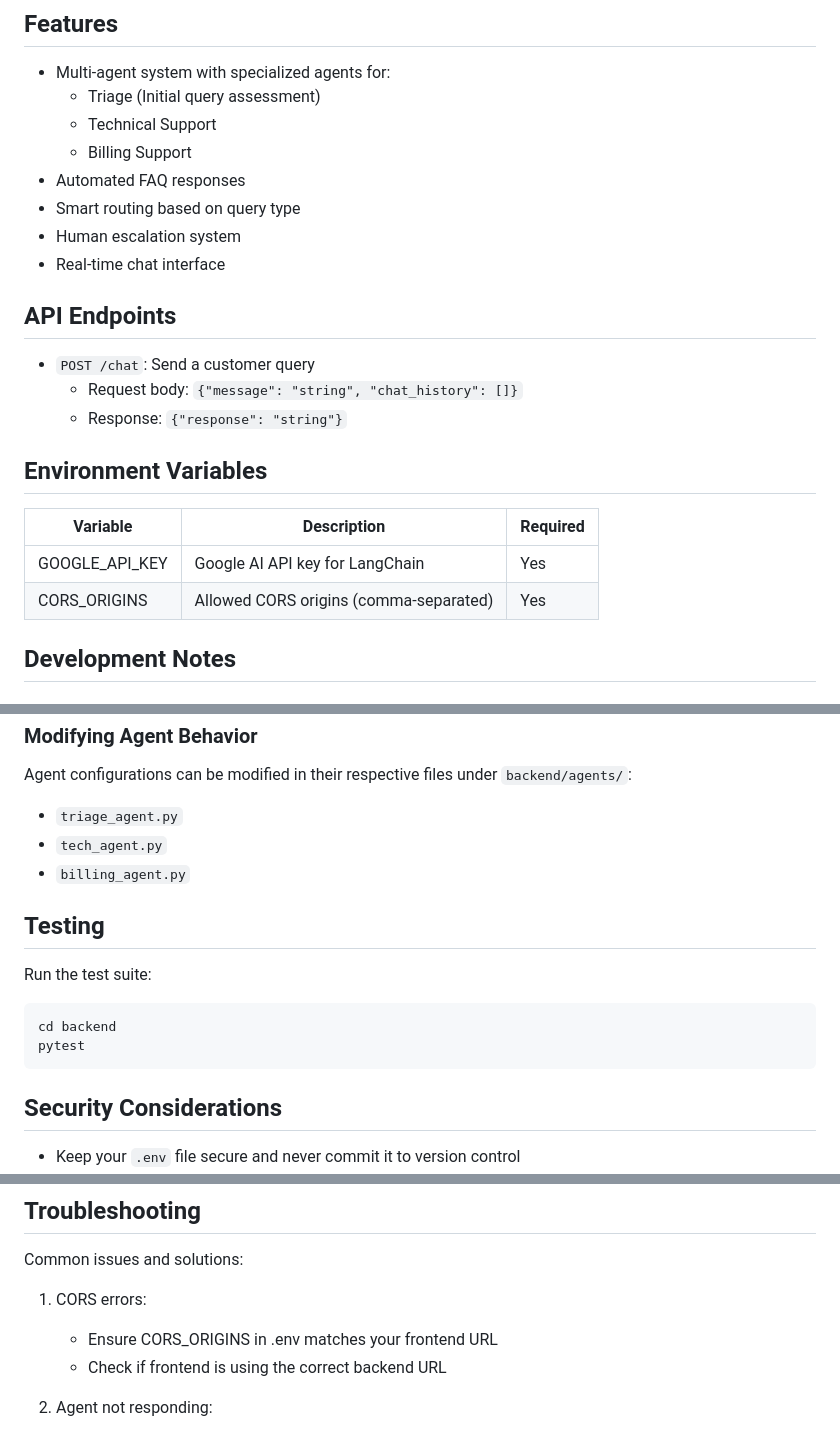
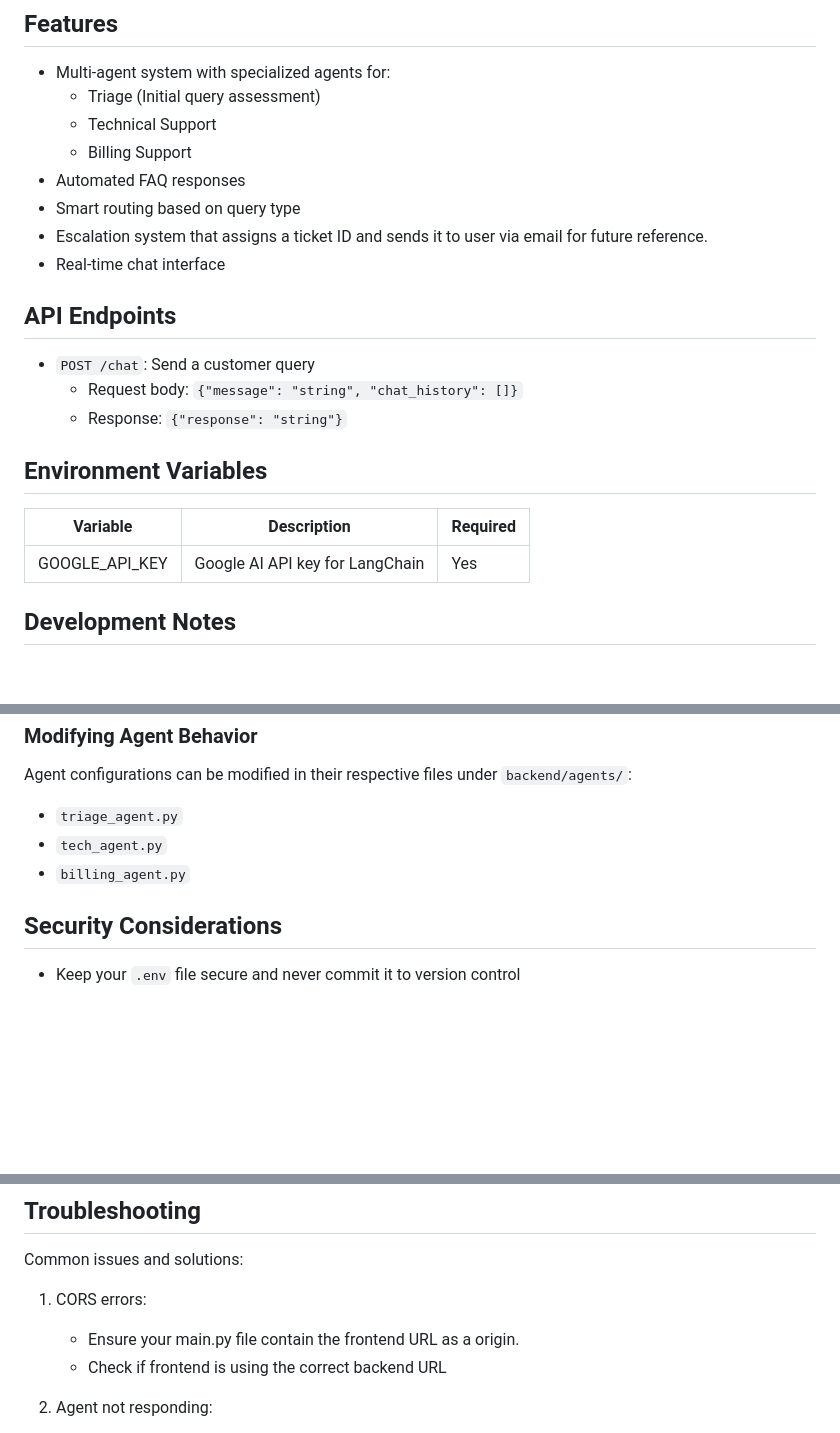
Before and after one commit to VishnuKugarthi/customer_support_ai_agent, a Markdown page: README.md, 3 parts joined by grey strips. Drawn GitHub-style; blank space fills up the shorter version.

````diff
--- a/README.md
+++ b/README.md
@@ -68,7 +68,7 @@ customer_support_ai_agent/
   - Billing Support
 - Automated FAQ responses
 - Smart routing based on query type
-- Human escalation system
+- Escalation system that assigns a ticket ID and sends it to user via email for future reference.
 - Real-time chat interface
 
 ## API Endpoints
@@ -82,7 +82,6 @@ customer_support_ai_agent/
 | Variable | Description | Required |
 |----------|-------------|----------|
 | GOOGLE_API_KEY | Google AI API key for LangChain | Yes |
-| CORS_ORIGINS | Allowed CORS origins (comma-separated) | Yes |
 
 ## Development Notes
 
@@ -100,15 +99,6 @@ Agent configurations can be modified in their respective files under `backend/ag
 - `tech_agent.py`
 - `billing_agent.py`
 
-## Testing
-
-Run the test suite:
-
-```bash
-cd backend
-pytest
-```
-
 ## Security Considerations
 
 - Keep your `.env` file secure and never commit it to version control
@@ -122,7 +112,7 @@ pytest
 Common issues and solutions:
 
 1. CORS errors:
-   - Ensure CORS_ORIGINS in .env matches your frontend URL
+   - Ensure your main.py file contain the frontend URL as a origin.
    - Check if frontend is using the correct backend URL
 
 2. Agent not responding:
````
